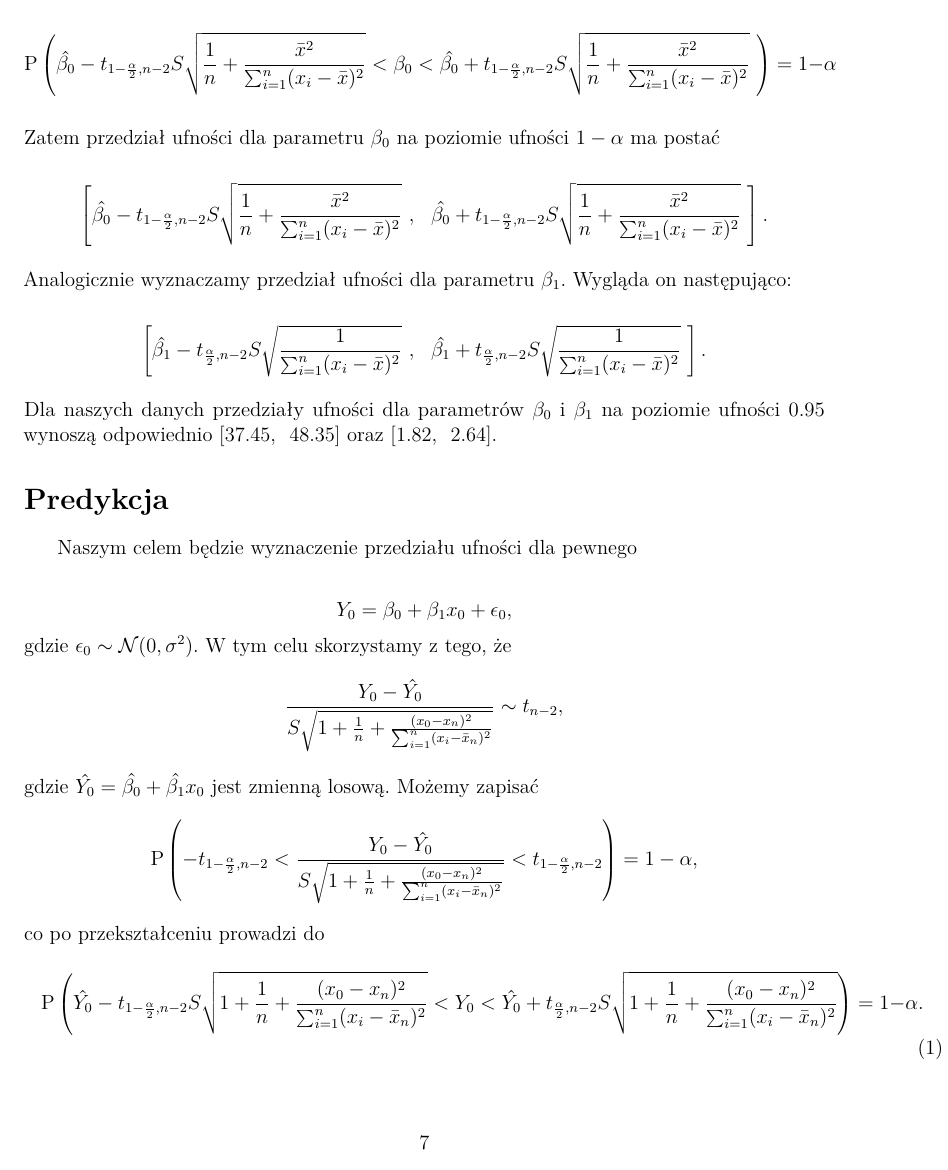
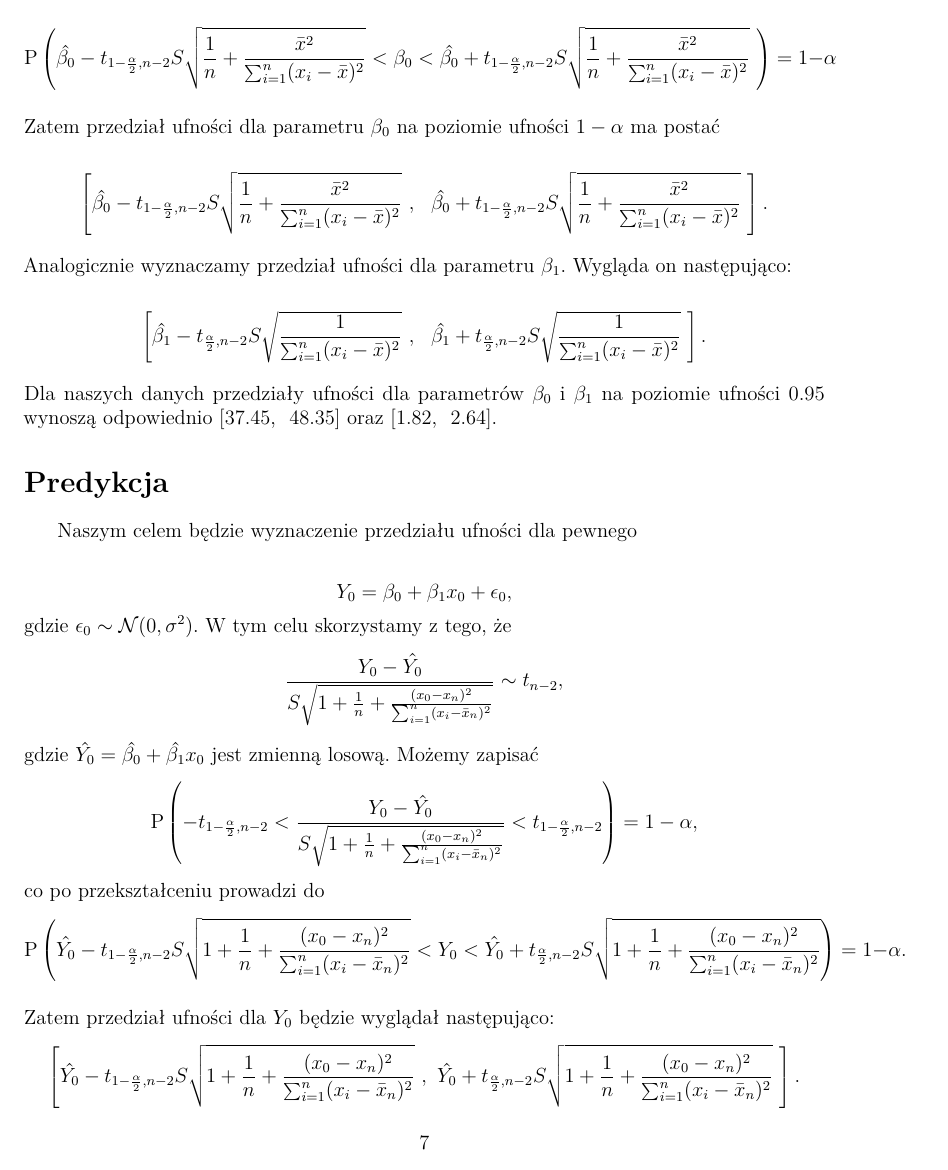
Before and after one commit to HalasTomasz/Kaszcz, an R Markdown document (Raport/Raport.Rmd): page 7 of 8. Rendered offline with R 4.5, knitr and Pandoc, then LaTeX, with nearby package versions; code that draws random numbers runs with fixed seeds of ours; some code elsewhere in the file could not run offline.

Commit message:
drobniutka poprawka do ostatniego raportu

```diff
--- a/Raport/Raport.Rmd
+++ b/Raport/Raport.Rmd
@@ -346,9 +346,9 @@ $$
   \mathrm{P} \left(-t_{1 - \frac{\alpha}{2},n-2} < \frac{Y_0 - \hat{Y_0}}{S \sqrt{1 + \frac{1}{n} + \frac{(x_0 - x_n)^2}{\sum_{i=1}^n(x_i - \bar{x}_n)^2}}} < t_{1 - \frac{\alpha}{2},n-2} \right) = 1 - \alpha,
 $$
 co po przekształceniu prowadzi do
-\begin{multline}
+$$
   \mathrm{P} \left(\hat{Y_0} - t_{1 - \frac{\alpha}{2},n-2} S \sqrt{1 + \frac{1}{n} + \frac{(x_0 - x_n)^2}{\sum_{i=1}^n(x_i - \bar{x}_n)^2}} < Y_0 < \hat{Y_0} + t_{\frac{\alpha}{2},n-2} S \sqrt{1 + \frac{1}{n} + \frac{(x_0 - x_n)^2}{\sum_{i=1}^n(x_i - \bar{x}_n)^2}} \right) = 1 - \alpha.
-\end{multline}
+$$
 
 Zatem przedział ufności dla $Y_0$ będzie wyglądał następująco:
 $$
```
